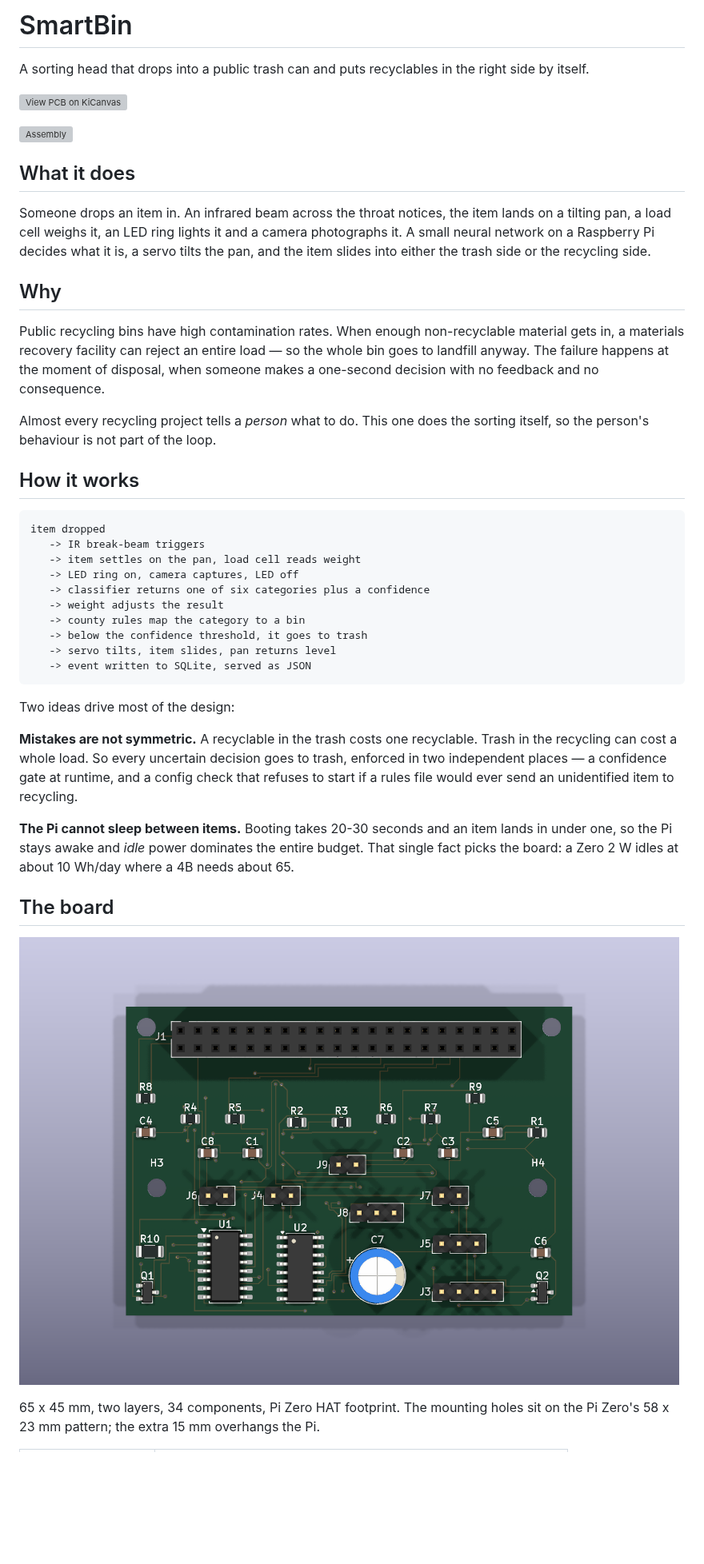
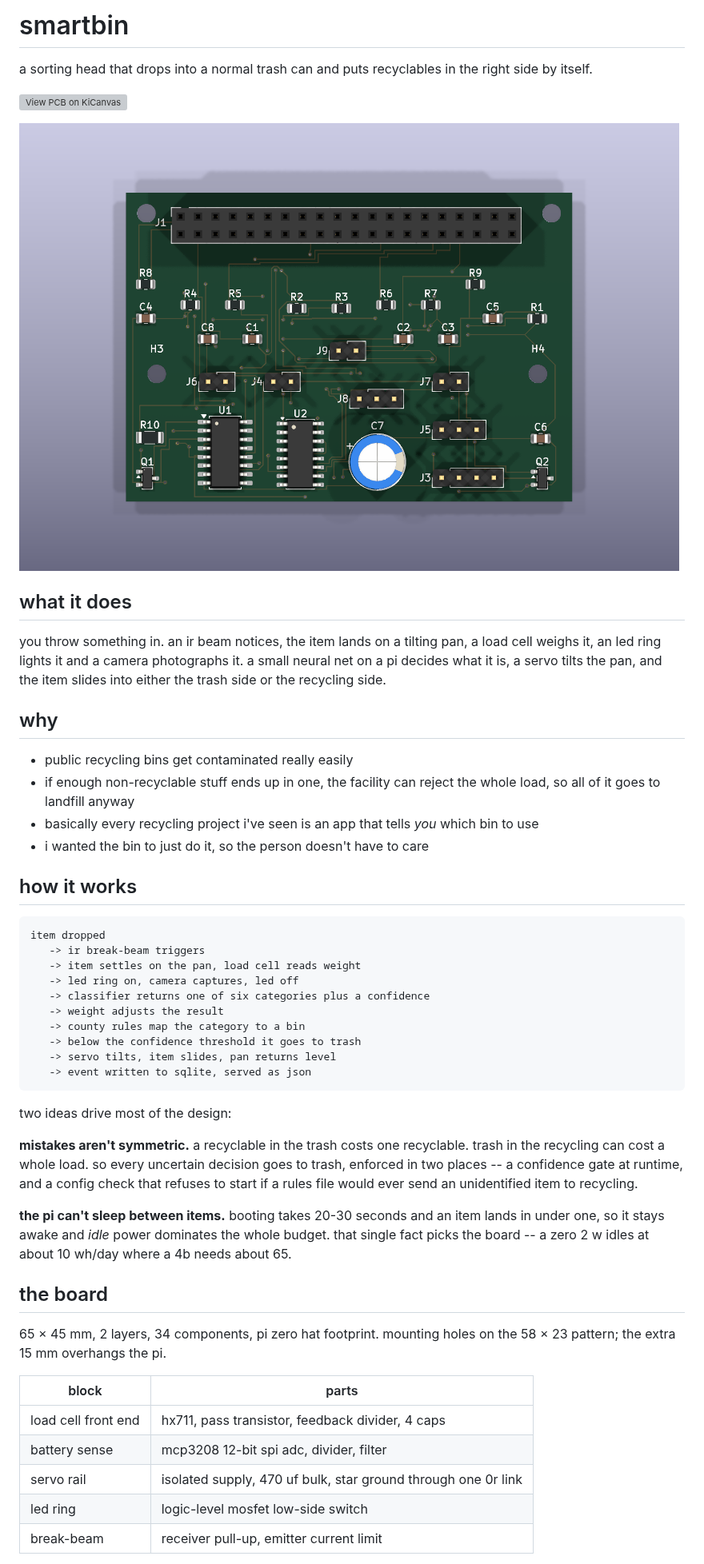
Before and after one commit to DagaVedant/SmartBin, a Markdown page: README.md, the part around one of its changes. Shown at 80% size. GitHub-like rendering; blank space fills up the shorter version; grey boxes are pictures that could not be loaded.

````diff
--- a/README.md
+++ b/README.md
@@ -1,58 +1,52 @@
-# SmartBin
+# smartbin
 
-A sorting head that drops into a public trash can and puts recyclables in the right side by itself.
+a sorting head that drops into a normal trash can and puts recyclables in the right side by itself.
 
 [![View PCB on KiCanvas](https://hack.club/pcb-badge)](https://kicanvas.org/?repo=https://github.com/DagaVedant/SmartBin/tree/main/PCB)
 
-![Assembly](CAD/assembly/assembly-front.svg)
+![board](images/board-top.png)
 
-## What it does
+## what it does
 
-Someone drops an item in. An infrared beam across the throat notices, the item lands on a
-tilting pan, a load cell weighs it, an LED ring lights it and a camera photographs it. A
-small neural network on a Raspberry Pi decides what it is, a servo tilts the pan, and the
-item slides into either the trash side or the recycling side.
+you throw something in. an ir beam notices, the item lands on a tilting pan, a load cell weighs it, an led ring lights it and a camera photographs it. a small neural net on a pi decides what it is, a servo tilts the pan, and the item slides into either the trash side or the recycling side.
 
-## Why
+## why
 
-Public recycling bins have high contamination rates. When enough non-recyclable material
-gets in, a materials recovery facility can reject an entire load — so the whole bin goes to
-landfill anyway. The failure happens at the moment of disposal, when someone makes a
-one-second decision with no feedback and no consequence.
+- public recycling bins get contaminated really easily
+- if enough non-recyclable stuff ends up in one, the facility can reject the whole load, so all of it goes to landfill anyway
+- basically every recycling project i've seen is an app that tells *you* which bin to use
+- i wanted the bin to just do it, so the person doesn't have to care
 
-Almost every recycling project tells a *person* what to do. This one does the sorting
-itself, so the person's behaviour is not part of the loop.
-
-## How it works
+## how it works
 
 ```
 item dropped
-   -> IR break-beam triggers
+   -> ir break-beam triggers
    -> item settles on the pan, load cell reads weight
-   -> LED ring on, camera captures, LED off
+   -> led ring on, camera captures, led off
    -> classifier returns one of six categories plus a confidence
    -> weight adjusts the result
    -> county rules map the category to a bin
-   -> below the confidence threshold, it goes to trash
+   -> below the confidence threshold it goes to trash
    -> servo tilts, item slides, pan returns level
-   -> event written to SQLite, served as JSON
+   -> event written to sqlite, served as json
 ```
 
-Two ideas drive most of the design:
+two ideas drive most of the design:
 
-**Mistakes are not symmetric.** A recyclable in the trash costs one recyclable. Trash in the
-recycling can cost a whole load. So every uncertain decision goes to trash, enforced in two
-independent places — a confidence gate at runtime, and a config check that refuses to start
-if a rules file would ever send an unidentified item to recycling.
+**mistakes aren't symmetric.** a recyclable in the trash costs one recyclable. trash in the recycling can cost a whole load. so every uncertain decision goes to trash, enforced in two places -- a confidence gate at runtime, and a config check that refuses to start if a rules file would ever send an unidentified item to recycling.
 
-**The Pi cannot sleep between items.** Booting takes 20-30 seconds and an item lands in
-under one, so the Pi stays awake and *idle* power dominates the entire budget. That single
-fact picks the board: a Zero 2 W idles at about 10 Wh/day where a 4B needs about 65.
+**the pi can't sleep between items.** booting takes 20-30 seconds and an item lands in under one, so it stays awake and *idle* power dominates the whole budget. that single fact picks the board -- a zero 2 w idles at about 10 wh/day where a 4b needs about 65.
 
-## The board
+## the board
 
-![Board](images/board-top.png)
+65 × 45 mm, 2 layers, 34 components, pi zero hat footprint. mounting holes on the 58 × 23 pattern; the extra 15 mm overhangs the pi.
 
-65 x 45 mm, two layers, 34 components, Pi Zero HAT footprint. The mounting holes sit on the
-Pi Zero's 58 x 23 mm pattern; the extra 15 mm overhangs the Pi.
+| block | parts |
+|---|---|
+| load cell front end | hx711, pass transistor, feedback divider, 4 caps |
+| battery sense | mcp3208 12-bit spi adc, divider, filter |
+| servo rail | isolated supply, 470 uf bulk, star ground through one 0r link |
+| led ring | logic-level mosfet low-side switch |
+| break-beam | receiver pull-up, emitter current limit |
 
````
Also changed, not shown: other parts of README.md (+61 -79 lines), images/assembly.png (added).
